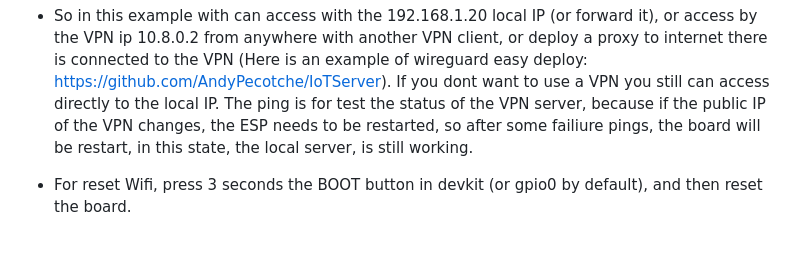
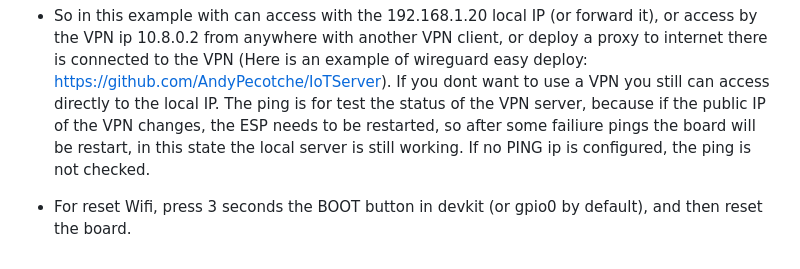
Before and after one commit to AndyPecotche/esp-atx, a Markdown page: README.md, the part around the change. Drawn GitHub-style.

```diff
--- a/README.md
+++ b/README.md
@@ -69,6 +69,6 @@ Steps to deploy:
 
 - So in this example with can access with the 192.168.1.20 local IP (or forward it), or access by the VPN ip 10.8.0.2 from anywhere with another VPN client, or deploy a proxy to internet there is connected to the VPN  (Here is an example of wireguard easy deploy: https://github.com/AndyPecotche/IoTServer).
   If you dont want to use a VPN you still can access directly to the local IP.
-  The ping is for test the status of the VPN server, because if the public IP of the VPN changes, the ESP needs to be restarted, so after some failiure pings, the board will be restart, in this state, the local server, is still working.
+  The ping is for test the status of the VPN server, because if the public IP of the VPN changes, the ESP needs to be restarted, so after some failiure pings the board will be restart, in this state the local server is still working. If no PING ip is configured, the ping is not checked.
 
 - For reset Wifi, press 3 seconds the BOOT button in devkit (or gpio0 by default), and then reset the board.
```
